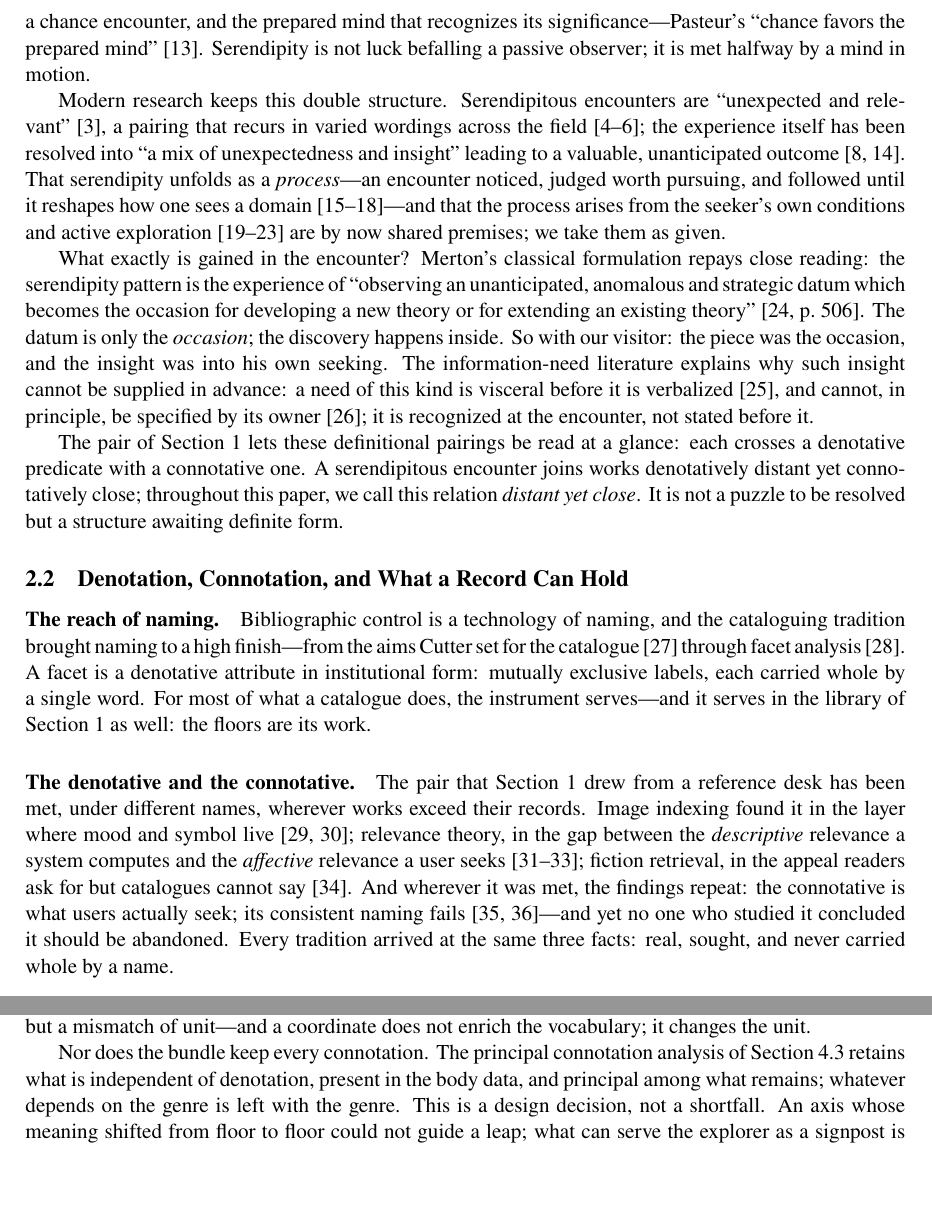
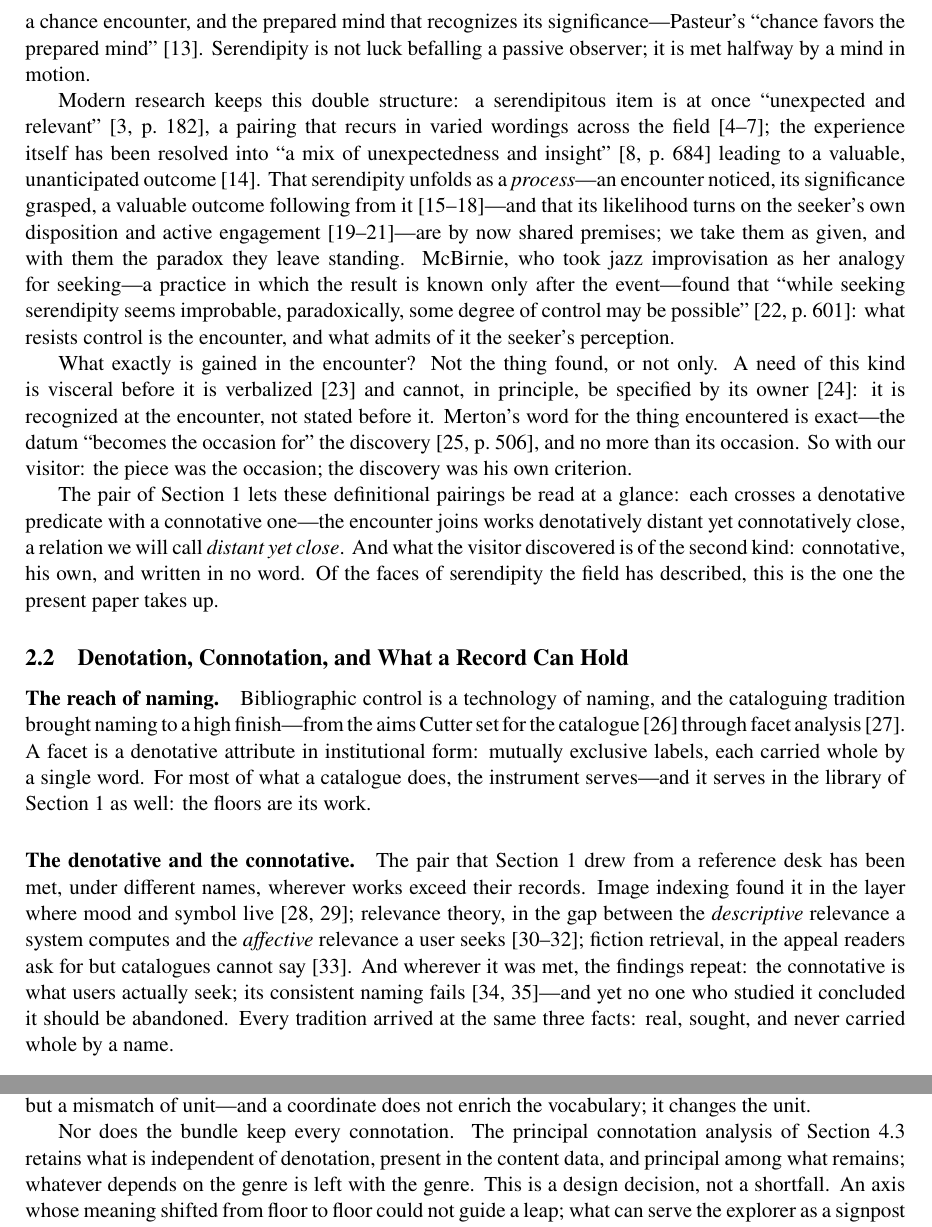
Before and after one commit to altfluss/2026_Serendipity_JDoc_Rev, a LaTeX paper (main.tex, which reads sec2.tex, sec7.tex): two parts of pages 4 and 14 of 19, joined at a grey line, cut so that both start at the same text, the shorter picture padded with empty space. Compiled offline with pdfLaTeX.

Commit message:
§2.1を更新
「body data」の呼称を「content data」に統一(sec3-7に波及)。
ref.bibに新規文献McBirnie2008600を追加。

Co-Authored-By: Claude Sonnet 5 <noreply@anthropic.com>

```diff
--- a/sec2.tex
+++ b/sec2.tex
@@ -19,39 +19,44 @@ and the prepared mind that recognizes its significance---Pasteur's
 ``chance favors the prepared mind''~\cite{Pasteur1854}. Serendipity is not
 luck befalling a passive observer; it is met halfway by a mind in motion.
 
-Modern research keeps this double structure. Serendipitous encounters are
-``unexpected and relevant''~\cite{Kotkov2016180}, a pairing that recurs in
-varied wordings across the
-field~\cite{Ziarani2021375,Chen2019,Hasan2023933}; the experience itself
-has been resolved into ``a mix of unexpectedness and insight'' leading to
-a valuable, unanticipated
-outcome~\cite{Makri2012684,Makri2012706}. That serendipity unfolds as
-a \emph{process}---an encounter noticed, judged worth pursuing, and
-followed until it reshapes how one sees a
-domain~\cite{McCayPeet20151463,Rubin2011,Busch20241110,Corneli2020}---and
-that the process arises from the seeker's own conditions and active
-exploration~\cite{Foster2003321,Erdelez199926,Dervin1983,Makri20142179,Lee20154851}
-are by now shared premises; we take them as given.
+Modern research keeps this double structure: a serendipitous item is at
+once ``unexpected and relevant''~\cite[p.~182]{Kotkov2016180}, a pairing
+that recurs in varied wordings across the
+field~\cite{Ziarani2021375,Chen2019,Hasan2023933,Nahm2023}; the experience
+itself has been resolved into ``a mix of unexpectedness and
+insight''~\cite[p.~684]{Makri2012684} leading to a valuable, unanticipated
+outcome~\cite{Makri2012706}. That serendipity unfolds as a
+\emph{process}---an encounter noticed, its significance grasped, a valuable
+outcome following from
+it~\cite{McCayPeet20151463,Rubin2011,Busch20241110,Corneli2020}---and that
+its likelihood turns on the seeker's own disposition and active
+engagement~\cite{Foster2003321,Erdelez199926,Makri20142179}---are by now
+shared premises; we take them as given, and with them the paradox they
+leave standing. McBirnie, who took jazz improvisation as her analogy for
+seeking---a practice in which the result is known only after the
+event---found that ``while seeking serendipity seems improbable,
+paradoxically, some degree of control may be
+possible''~\cite[p.~601]{McBirnie2008600}: what resists control is the
+encounter, and what admits of it the seeker's perception.
 
-What exactly is gained in the encounter? Merton's classical formulation
-repays close reading: the serendipity pattern is the experience of
-``observing an unanticipated, anomalous and strategic datum which becomes
-the occasion for developing a new theory or for extending an existing
-theory''~\cite[p.~506]{Merton1948505}. The datum
-is only the \emph{occasion}; the discovery happens inside. So with our
-visitor: the piece was the occasion, and the insight was into his own
-seeking. The information-need literature explains why such insight cannot
-be supplied in advance: a need of this kind is visceral before it is
-verbalized~\cite{Taylor1968178}, and cannot, in principle, be specified by
-its owner~\cite{Belkin198261}; it is recognized at the encounter, not
-stated before it.
+What exactly is gained in the encounter? Not the thing found, or not only.
+A need of this kind is visceral before it is
+verbalized~\cite{Taylor1968178} and cannot, in principle, be specified by
+its owner~\cite{Belkin198261}: it is recognized at the encounter, not
+stated before it. Merton's word for the thing encountered is exact---the
+datum ``becomes the occasion for'' the
+discovery~\cite[p.~506]{Merton1948505}, and no more than its occasion. So
+with our visitor: the piece was the occasion; the discovery was his own
+criterion.
 
-The pair of Section~\ref{sec:introduction} lets these definitional
-pairings be read at a glance: each crosses a denotative predicate with a
-connotative one. A serendipitous encounter joins works denotatively
-distant yet connotatively close; throughout this paper, we call this
-relation \textit{distant yet close}. It is not a puzzle to be resolved but
-a structure awaiting definite form.
+The pair of Section~\ref{sec:introduction} lets these definitional pairings
+be read at a glance: each crosses a denotative predicate with a connotative
+one---the encounter joins works denotatively distant yet connotatively
+close, a relation we will call \textit{distant yet close}. And what
+the visitor discovered is of the second kind: connotative, his own, and
+written in no word. Of the faces of serendipity the field has
+described, this is the one the present paper takes up.
+
 
 %%%%%%%%%%%%%%%%%%%%%%%%%%%%%%%%%%%%%%%%%%%%%%%%
 \subsection{Denotation, Connotation, and What a Record Can
--- a/sec7.tex
+++ b/sec7.tex
@@ -45,7 +45,7 @@ does not enrich the vocabulary; it changes the unit.
 % --- P4: principal connotation =道しるべ(切り捨ては設計判断)---
 Nor does the bundle keep every connotation. The principal
 connotation analysis of Section~\ref{subsec:bundle_reach} retains
-what is independent of denotation, present in the body data, and
+what is independent of denotation, present in the content data, and
 principal among what remains; whatever depends on the genre is
 left with the genre. This is a design decision, not a shortfall.
 An axis whose meaning shifted from floor to floor could not guide
```
Also changed, not shown: ref.bib (+15 -0 lines), sec3.tex (+3 -3 lines), sec4.tex (+4 -4 lines), sec5.tex (+1 -1 lines), sec6.tex (+1 -1 lines), sec2.tex (18 more changed lines).
